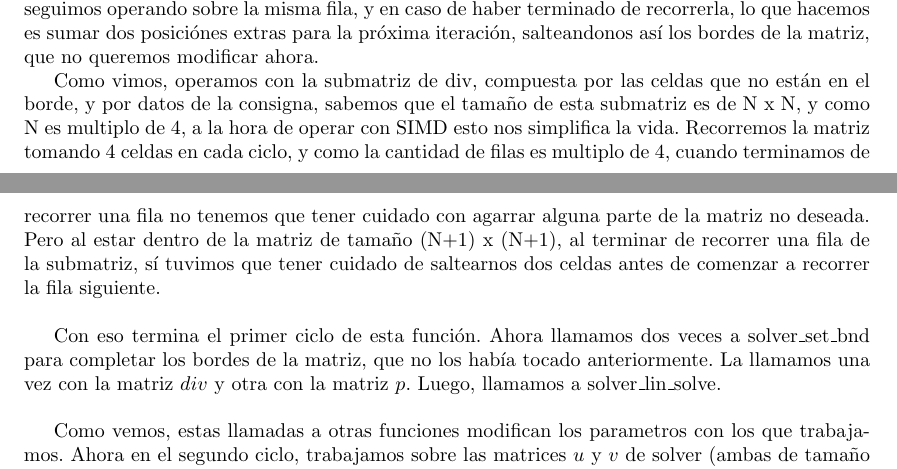
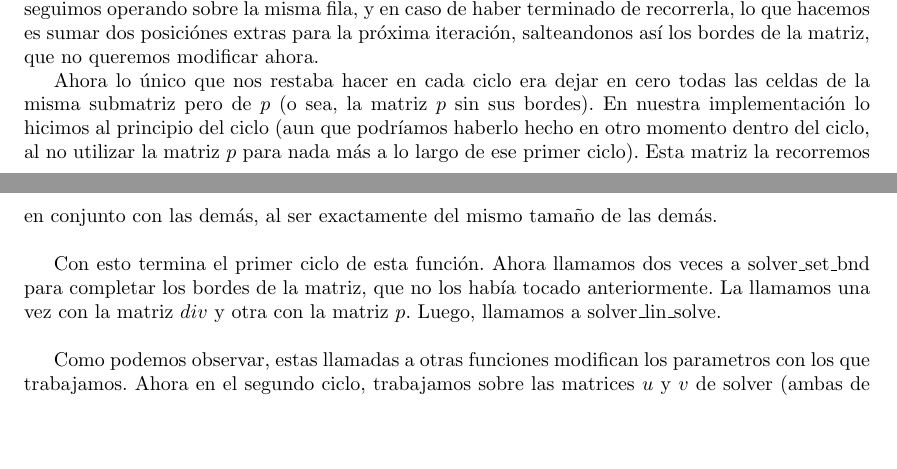
Before and after one commit to Ceibo/Orga2-TP2, a LaTeX document (informe/informe-tp2-ariane5.tex, which reads informe/desarrollo.tex): two parts of pages 6 and 7 of 10, joined at a grey line, cut so that both start at the same text, the shorter picture padded with empty space. Compiled offline with pdfLaTeX.

Commit message:
Correcciones en desarrollo de solver_project. Ya está más pulido, entregable

```diff
--- a/informe/desarrollo.tex
+++ b/informe/desarrollo.tex
@@ -91,14 +91,14 @@ Para resolver esto, chequeamos con el tamaño de cada fila (dato) si la terminam
 En caso de no haber terminado, seguimos operando sobre la misma fila, y en caso de haber terminado de recorrerla, lo que hacemos es sumar dos posiciónes extras para la próxima iteración, salteandonos así los bordes de la matriz, que no queremos modificar ahora.
 
 %SACAR ESTE PARRAFO
-\par Como vimos, operamos con la submatriz de div, compuesta por las celdas que no están en el borde, y por datos de la consigna, sabemos que el tamaño de esta submatriz es de N x N, y como N es multiplo de 4, a la hora de operar con SIMD esto nos simplifica la vida.
-Recorremos la matriz tomando $4$ celdas en cada ciclo, y como la cantidad de filas es multiplo de 4, cuando terminamos de recorrer una fila no tenemos que tener cuidado con agarrar alguna parte de la matriz no deseada.
-Pero al estar dentro de la matriz de tamaño (N$+$$1$) x (N$+$$1$), al terminar de recorrer una fila de la submatriz, sí tuvimos que tener cuidado de saltearnos dos celdas antes de comenzar a recorrer la fila siguiente.\newline
+\par Ahora lo único que nos restaba hacer en cada ciclo era dejar en cero todas las celdas de la misma submatriz pero de $p$ (o sea, la matriz $p$ sin sus bordes).
+En nuestra implementación lo hicimos al principio del ciclo (aun que podríamos haberlo hecho en otro momento dentro del ciclo, al no  utilizar la matriz $p$ para nada más a lo largo de ese primer ciclo).
+Esta matriz la recorremos en conjunto con las demás, al ser exactamente del mismo tamaño de las demás.
+\newline
 
-\par Con eso termina el primer ciclo de esta función. Ahora llamamos dos veces a solver\_set\_bnd para completar los bordes de la matriz, que no los había tocado anteriormente.
+\par Con esto termina el primer ciclo de esta función. Ahora llamamos dos veces a solver\_set\_bnd para completar los bordes de la matriz, que no los había tocado anteriormente.
 La llamamos una vez con la matriz $div$ y otra con la matriz $p$.
 Luego, llamamos a solver\_lin\_solve.\newline
 
-\par Como vemos, estas llamadas a otras funciones modifican los parametros con los que trabajamos.
-Ahora en el segundo ciclo, trabajamos sobre las matrices $u$ y $v$ de solver (ambas de tamaño (N$+$$1$) x (N$+$$1$) ), y al igual que en el ciclo anterior lo que hacemos es recorrer la submatriz de N x N formada por la matriz sin sus bordes.
-En este caso lo único que cambia respecto del ciclo anterior es que las operaciones son sobre otras matrices, pero son del mismo tamaño que antes y las recorremos analogamente a como hicimos anteriormente.\newline
+\par Como podemos observar, estas llamadas a otras funciones modifican los parametros con los que trabajamos.
+Ahora en el segundo ciclo, trabajamos sobre las matrices $u$ y $v$ de solver (ambas de tamaño (N+$1$) x (N+$1$) ), y al igual que en el ciclo anterior lo que hacemos es recorrer la submatriz de N x N formada por la matriz sin sus bordes.
```
Also changed, not shown: informe/informe-tp2-ariane5.pdf, informe/informe-tp2-ariane5.tex (line endings or trailing spaces), informe/desarrollo.tex (7 more changed lines), 1 other file.
